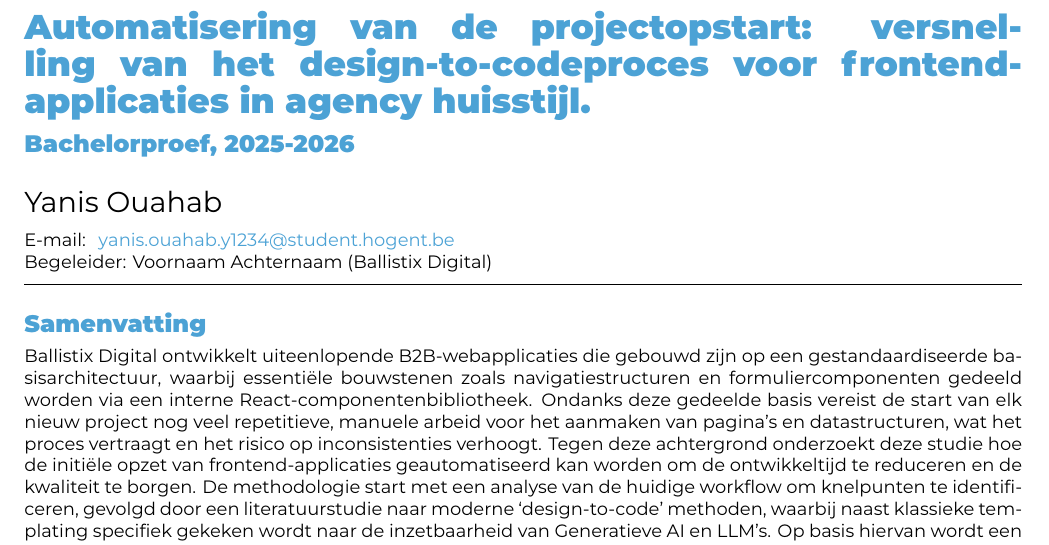
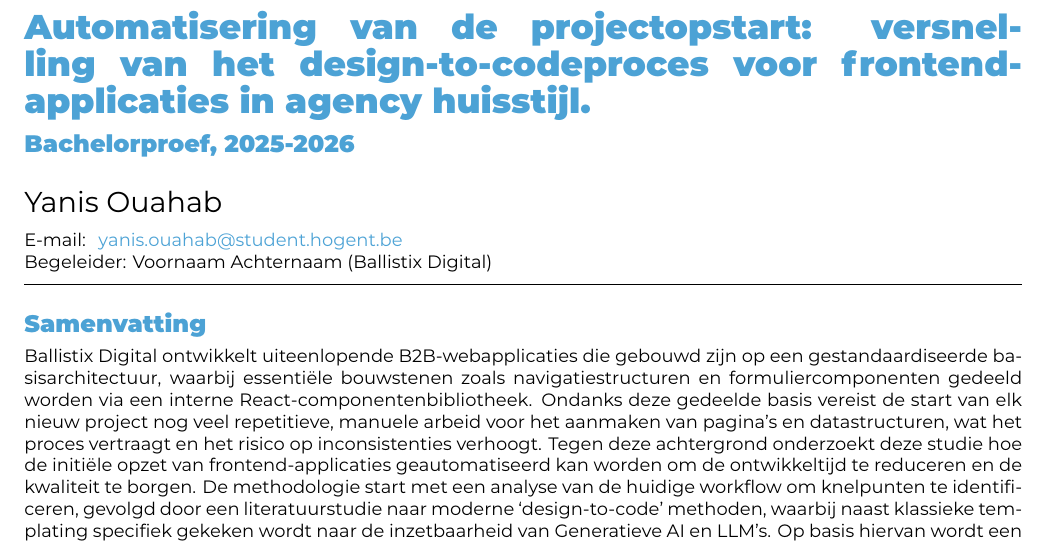
Before and after one commit to YanisOua/hogent-bp, a LaTeX document (voorstel/OuahabYanis-BPvoorstel.tex): part of page 1 of 6, cut so that both start at the same text. Compiled offline with XeLaTeX.

Commit message:
✏️ email typo

```diff
--- a/voorstel/OuahabYanis-BPvoorstel.tex
+++ b/voorstel/OuahabYanis-BPvoorstel.tex
@@ -17,7 +17,7 @@
 \author{Yanis Ouahab}
 
 % Je studentenmail
-\email{yanis.ouahab.y1234@student.hogent.be}
+\email{yanis.ouahab@student.hogent.be}
 
 % Je begeleider (Co-Promotor)
 \supervisor{Voornaam Achternaam (Ballistix Digital)}
```
